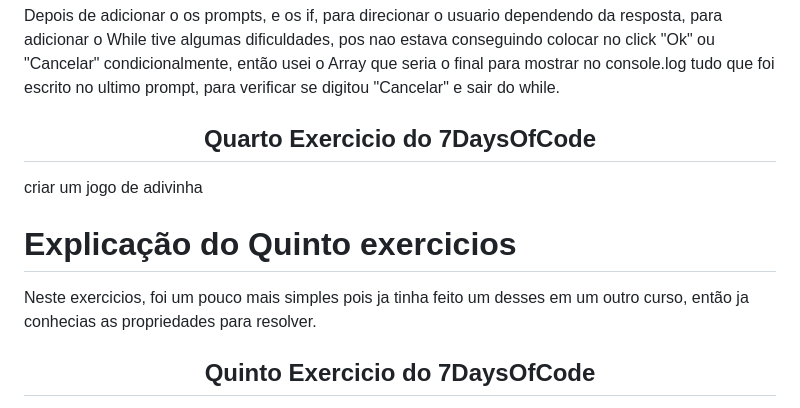
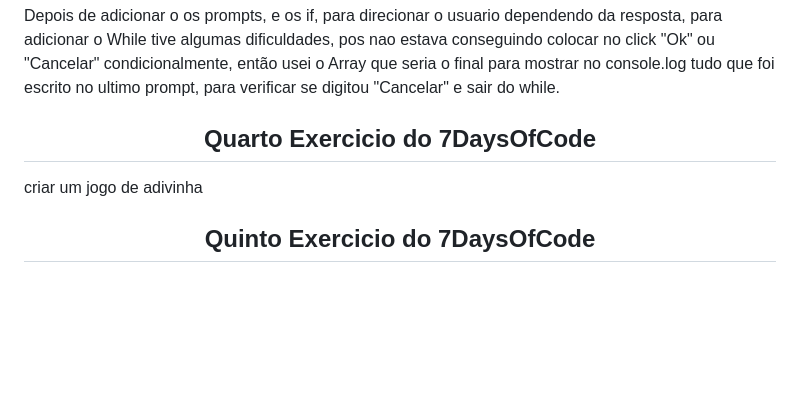
Before and after one commit to PolegolasXD/7DaysOfCode, a Markdown page: README.md, the part around the change. Drawn GitHub-style; blank space fills up the shorter version.

Commit message:
Corrigindo READme

```diff
--- a/README.md
+++ b/README.md
@@ -115,10 +115,6 @@ Depois de adicionar o os prompts, e os if, para direcionar o usuario dependendo
 
 criar um jogo de adivinha
 
-<h1>Explicação do Quinto exercicios </h1>
-Neste exercicios, foi um pouco mais simples pois ja tinha feito um desses em um outro curso, então ja conhecias as propriedades para resolver.
-
-
 <h2 align="center"> Quinto Exercicio do 7DaysOfCode</h2>
 /*
 
```
